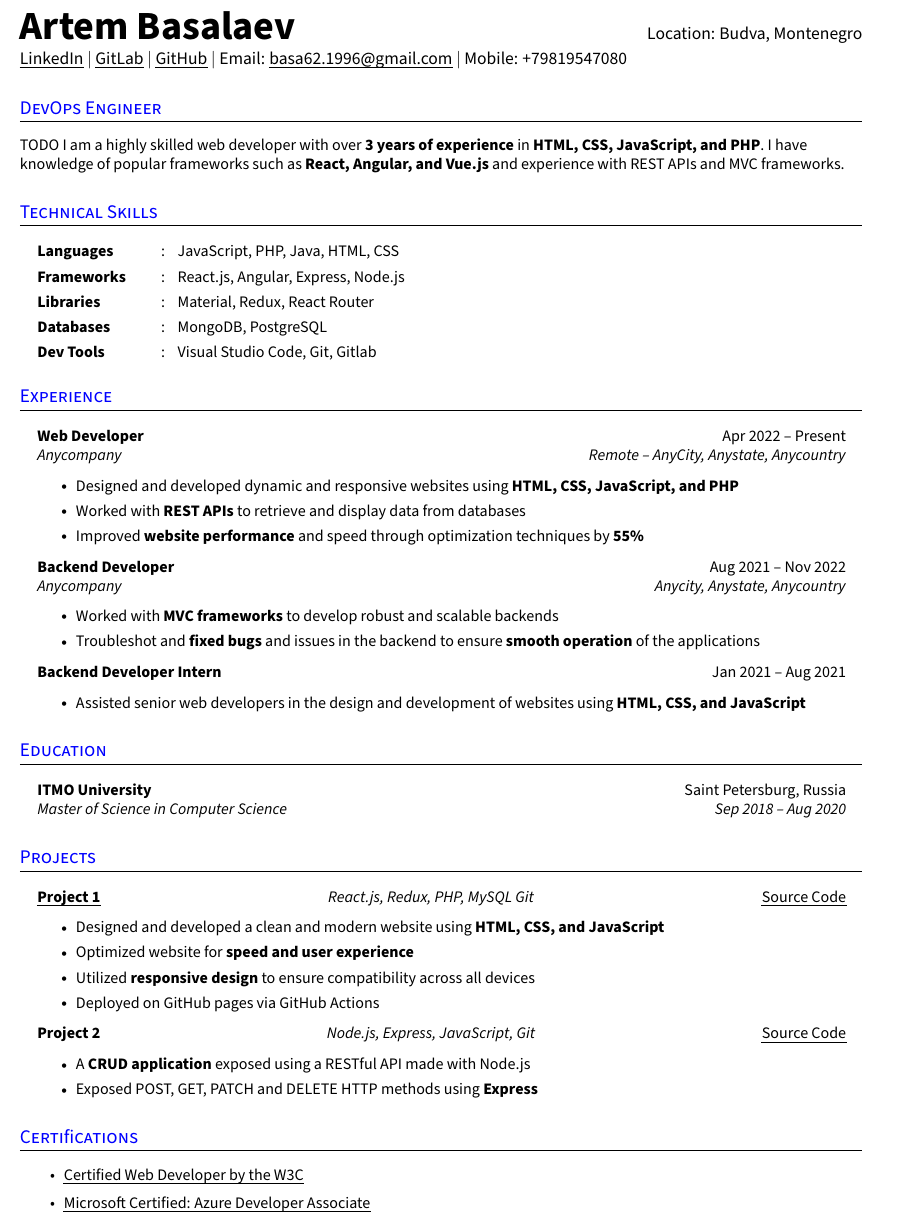
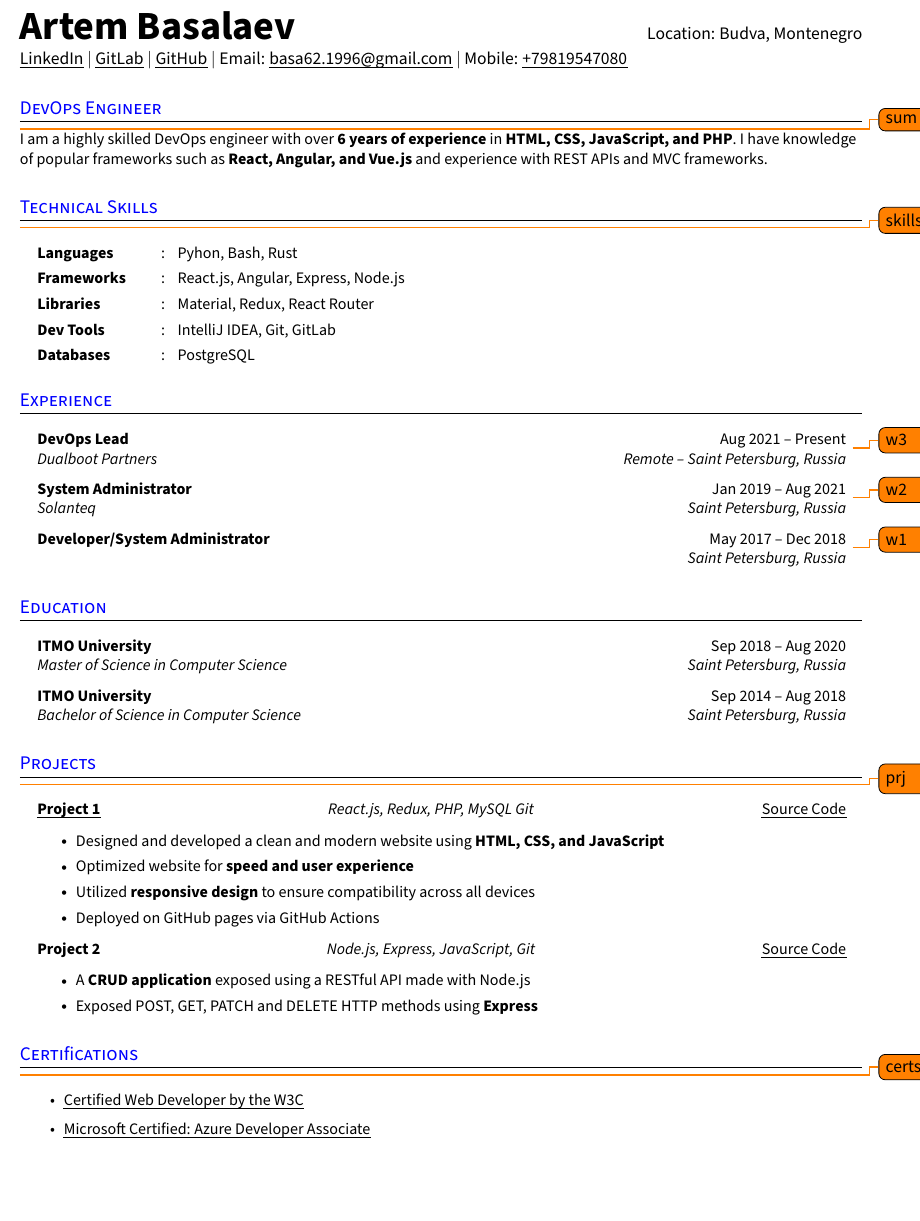
Before and after one commit to Razorr1996/CV-DevOps, a LaTeX document (rezume.tex): part of the page, cut so that both start at the same text, the shorter picture padded with empty space. Compiled offline with pdfLaTeX.

Commit message:
Add Experience and Education

```diff
--- a/rezume.tex
+++ b/rezume.tex
@@ -35,6 +35,9 @@
 \usepackage[normalem]{ulem} % provides "\ul" (uline) command which will break at line breaks
 
 \usepackage[english]{babel} % provides culturally determined typographical rules for wide range of languages
+
+\setlength {\marginparwidth}{2cm}
+\usepackage{todonotes}
 %-----------------------------------------
 
 \input glyphtounicode % converts glyph names to unicode
@@ -170,7 +174,7 @@
   \href{https://github.com/Razorr1996}{\uline{GitHub}} $|$ % row = 2, col = 1
   %\href{https://leetcode.com/jane-doe}{\uline{Leetcode}} & % row = 2, col = 1
   Email: \href{mailto:basa62.1996@gmail.com}{\uline{basa62.1996@gmail.com}} $|$ % row = 2, col = 2
-  Mobile: +79819547080 \\ % row = 2, col = 2
+  Mobile: \href{tel:+79819547080}{\uline{+79819547080}} \\ % row = 2, col = 2
 \end{tabular*}
 %--------------------------------------------
 
@@ -180,7 +184,8 @@
 
 \section{DevOps Engineer}
 \small{
-  TODO I am a highly skilled web developer with over \textbf{3 years of experience} in \textbf{HTML, CSS, JavaScript, and PHP}. I have knowledge of popular frameworks such as \textbf{React, Angular, and Vue.js} and experience with REST APIs and MVC frameworks.
+\todo{sum}
+  I am a highly skilled DevOps engineer with over \textbf{6 years of experience} in \textbf{HTML, CSS, JavaScript, and PHP}. I have knowledge of popular frameworks such as \textbf{React, Angular, and Vue.js} and experience with REST APIs and MVC frameworks.
 }
 %--------------------------------------------
 
@@ -189,12 +194,13 @@
 % Add or remove resumeSectionTypes according to your needs
 
 \section{Technical Skills}
+\todo{skills}
   \resumeHeadingListStart{}
-    \resumeSectionType{Languages}{:}{JavaScript, PHP, Java, HTML, CSS}
+    \resumeSectionType{Languages}{:}{Pyhon, Bash, Rust}
     \resumeSectionType{Frameworks}{:}{React.js, Angular, Express, Node.js}
     \resumeSectionType{Libraries}{:}{Material, Redux, React Router}
-    \resumeSectionType{Databases}{:}{MongoDB, PostgreSQL}
-    \resumeSectionType{Dev Tools}{:}{Visual Studio Code, Git, Gitlab}
+    \resumeSectionType{Dev Tools}{:}{IntelliJ IDEA, Git, GitLab}
+    \resumeSectionType{Databases}{:}{PostgreSQL}
   \resumeHeadingListEnd{}
 %--------------------------------------------
 
@@ -204,25 +210,28 @@
 
 \section{Experience}
 \resumeHeadingListStart{}
-  \resumeQuadHeading{Web Developer}{Apr 2022 -- Present}
-  {Anycompany}{Remote -- AnyCity, Anystate, Anycountry}
-    \resumeItemListStart{}
-      \resumeItem{Designed and developed dynamic and responsive websites using \textbf{HTML, CSS, JavaScript, and PHP}}
-      \resumeItem{Worked with \textbf{REST APIs} to retrieve and display data from databases}
-      \resumeItem{Improved \textbf{website performance} and speed through optimization techniques by \textbf{55\%}}
-    \resumeItemListEnd{}
+  \resumeQuadHeading{DevOps Lead}{Aug 2021 -- Present}
+  {\href{https://www.linkedin.com/company/dualbootpartners/}{Dualboot Partners}}{Remote -- Saint Petersburg, Russia}
+  \todo{w3}
+    % \resumeItemListStart{}
+    %   \resumeItem{Designed and developed dynamic and responsive websites using \textbf{HTML, CSS, JavaScript, and PHP}}
+    %   \resumeItem{Worked with \textbf{REST APIs} to retrieve and display data from databases}
+    %   \resumeItem{Improved \textbf{website performance} and speed through optimization techniques by \textbf{55\%}}
+    % \resumeItemListEnd{}
 
-  \resumeQuadHeading{Backend Developer}{Aug 2021 -- Nov 2022}
-  {Anycompany}{Anycity, Anystate, Anycountry}
-    \resumeItemListStart{}
-      \resumeItem{Worked with \textbf{MVC frameworks} to develop robust and scalable backends}
-      \resumeItem{Troubleshot and \textbf{fixed bugs} and issues in the backend to ensure \textbf{smooth operation} of the applications}
-    \resumeItemListEnd{}
+  \resumeQuadHeading{System Administrator}{Jan 2019 -- Aug 2021}
+  {\href{https://www.linkedin.com/company/solanteq/}{Solanteq}}{Saint Petersburg, Russia}
+  \todo{w2}
+    % \resumeItemListStart{}
+    %   \resumeItem{Worked with \textbf{MVC frameworks} to develop robust and scalable backends}
+    %   \resumeItem{Troubleshot and \textbf{fixed bugs} and issues in the backend to ensure \textbf{smooth operation} of the applications}
+    % \resumeItemListEnd{}
 
-  \resumeQuadHeadingChild{Backend Developer Intern}{Jan 2021 -- Aug 2021}
-    \resumeItemListStart{}
-      \resumeItem{Assisted senior web developers in the design and development of websites using \textbf{HTML, CSS, and JavaScript}}
-    \resumeItemListEnd{}
+  \resumeQuadHeading{Developer/System Administrator}{May 2017 -- Dec 2018}{}{Saint Petersburg, Russia}
+  \todo{w1}
+    % \resumeItemListStart{}
+    %   \resumeItem{Assisted senior web developers in the design and development of websites using \textbf{HTML, CSS, and JavaScript}}
+    % \resumeItemListEnd{}
 \resumeHeadingListEnd{}
 %---------------------------------------------
 
@@ -232,8 +241,10 @@
 
 \section{Education}
   \resumeHeadingListStart{}
-    \resumeQuadHeading{ITMO University}{Saint Petersburg, Russia}
-    {Master of Science in Computer Science}{Sep 2018 -- Aug 2020}
+    \resumeQuadHeading{ITMO University}{Sep 2018 -- Aug 2020}
+    {Master of Science in Computer Science}{Saint Petersburg, Russia}
+    \resumeQuadHeading{ITMO University}{Sep 2014 -- Aug 2018}
+    {Bachelor of Science in Computer Science}{Saint Petersburg, Russia}
   \resumeHeadingListEnd{}
 %---------------------------------------------
 
@@ -242,6 +253,7 @@
 % Use resumeQuadHeading if four elements are feasible (ex: demo video link), else use resumeTrioHeading. Keep the bullet points simple and concise and try to cover wide variety of skills you have used to build these projects
 
 \section{Projects}
+\todo{prj}
   \resumeHeadingListStart{}
     \resumeTrioHeading{\href{https://project1.com}{\uline{Project 1}}}{React.js, Redux, PHP, MySQL Git}{\href{https://proect1.com/source-code/}{\uline{Source Code}}}
       \resumeItemListStart{}
@@ -264,6 +276,7 @@
 % You can add your acheivements, accolades, certifications etc. here.
 
 \section{Certifications}
+\todo{certs}
   \resumeItemListStart{}
     \resumeItem{\href{https://dummy-certification.com}{\uline{Certified Web Developer by the W3C}}}
     \resumeItem{\href{https://dummy-certification.com}{\uline{Microsoft Certified: Azure Developer Associate}}}
```
Also changed, not shown: rezume.tex (1 more changed lines).
